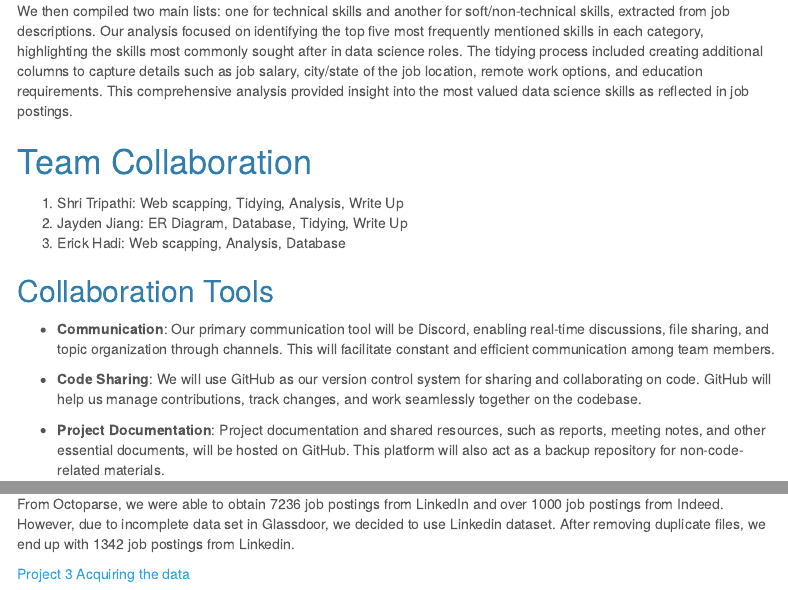
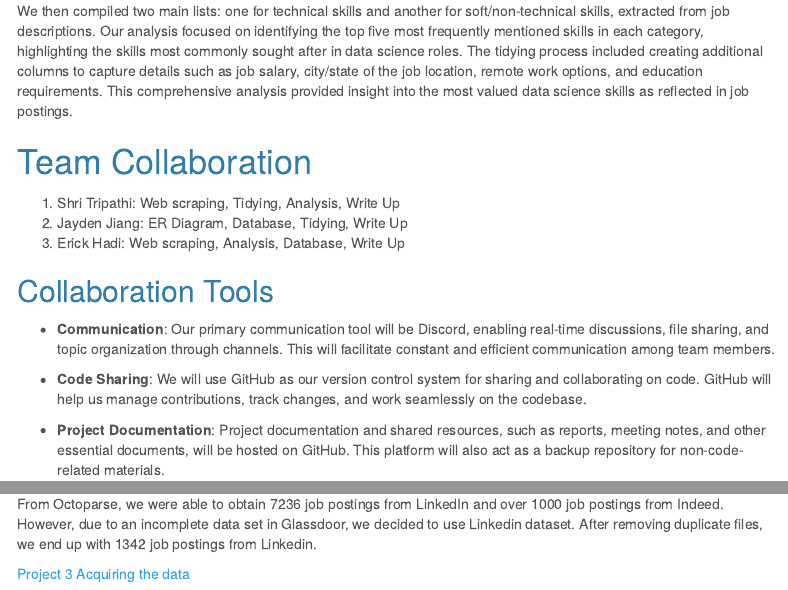
Before and after one commit to Shriyanshh/Project-Data-Science-Skills, an R Markdown document (DATA 607 Project 3 Analysis.Rmd): the page in a window 1100 px wide, from 400 px down, and a second part further down, joined at a grey line. Rendered offline with R 4.5, knitr and Pandoc, with nearby package versions; some code elsewhere in the file could not run offline; menus at the side of the page are left out.

Commit message:
Update DATA 607 Project 3 Analysis.Rmd

```diff
--- a/DATA 607 Project 3 Analysis.Rmd
+++ b/DATA 607 Project 3 Analysis.Rmd
@@ -29,9 +29,9 @@ This comprehensive analysis provided insight into the most valued data science s
 
 # Team Collaboration
 
-1.  Shri Tripathi: Web scapping, Tidying, Analysis, Write Up
+1.  Shri Tripathi: Web scraping, Tidying, Analysis, Write Up
 2.  Jayden Jiang: ER Diagram, Database, Tidying, Write Up
-3.  Erick Hadi: Web scapping, Analysis, Database
+3.  Erick Hadi: Web scraping, Analysis, Database, Write Up
 
 ## Collaboration Tools
 
@@ -39,7 +39,7 @@ This comprehensive analysis provided insight into the most valued data science s
     This will facilitate constant and efficient communication among team members.
 
 -   **Code Sharing**: We will use GitHub as our version control system for sharing and collaborating on code.
-    GitHub will help us manage contributions, track changes, and work seamlessly together on the codebase.
+    GitHub will help us manage contributions, track changes, and work seamlessly on the codebase.
 
 -   **Project Documentation**: Project documentation and shared resources, such as reports, meeting notes, and other essential documents, will be hosted on GitHub.
     This platform will also act as a backup repository for non-code-related materials.
@@ -84,7 +84,7 @@ There is an API restriction.
 So, we used Parsehub and Octoparse to scrap job postings from LinkedIn using the keywords: 'data', 'data analyst', 'data scientist', and 'data engineer'.
 
 From Octoparse, we were able to obtain 7236 job postings from LinkedIn and over 1000 job postings from Indeed.
-However, due to incomplete data set in Glassdoor, we decided to use Linkedin dataset.
+However, due to an incomplete data set in Glassdoor, we decided to use Linkedin dataset.
 After removing duplicate files, we end up with 1342 job postings from Linkedin.
 
 <a href="https://github.com/Shriyanshh/Project-Data-Science-Skills/blob/main/DATA%20607%20Project%203%20Acquiring%20Dataset.Rmd"> Project 3 Acquiring the data </a>
```
Also changed, not shown: DATA 607 Project 3 Analysis.Rmd (2 more changed lines).
